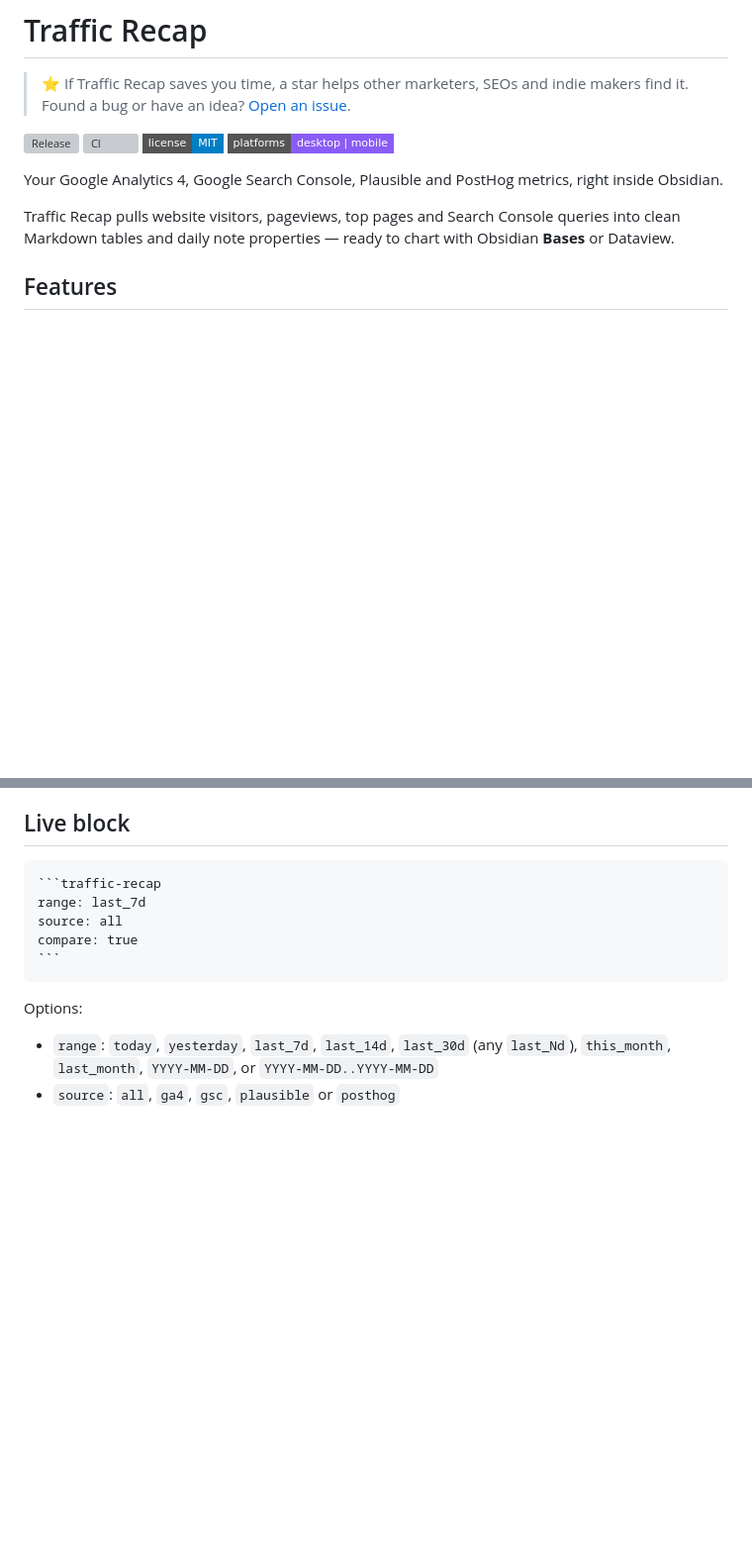
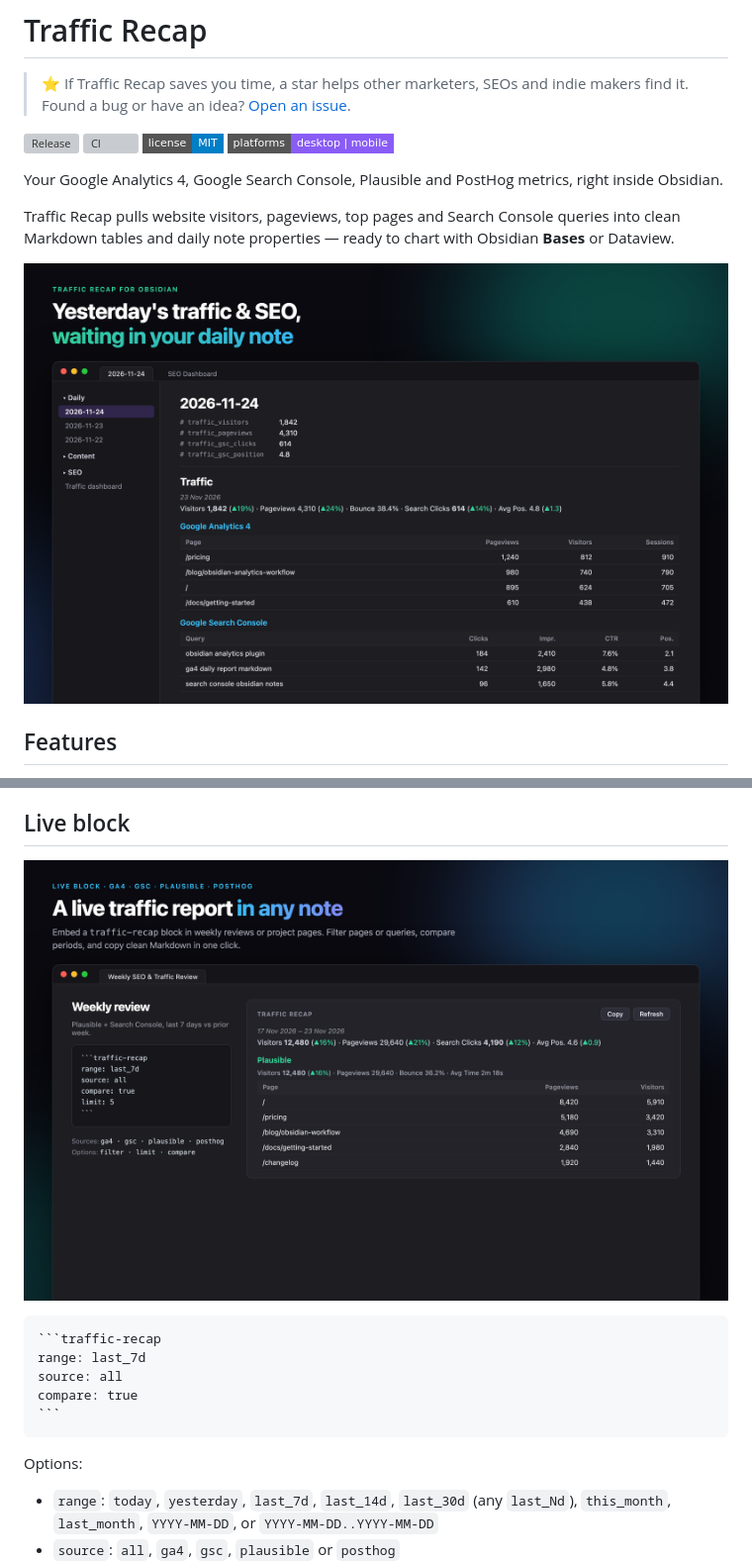
Before and after one commit to chi-li-peppers/obsidian-traffic-recap, a Markdown page: README.md, 2 parts joined by grey strips. Shown at 99% size. Drawn GitHub-style; pictures changed too: docs/shot-1.png (added), docs/shot-2.png (added); badges without logos; blank space fills up the shorter version; grey boxes are pictures that could not be loaded.

Commit message:
Add promo screenshots to README

`````diff
--- a/README.md
+++ b/README.md
@@ -10,6 +10,8 @@
 Your Google Analytics 4, Google Search Console, Plausible and PostHog metrics, right inside Obsidian.
 
 Traffic Recap pulls website visitors, pageviews, top pages and Search Console queries into clean Markdown tables and daily note properties — ready to chart with Obsidian **Bases** or Dataview.
+
+![Yesterday's traffic and SEO in your daily note](docs/shot-1.png)
 
 ## Features
 
@@ -24,6 +26,8 @@ Traffic Recap pulls website visitors, pageviews, top pages and Search Console qu
 - **Works on mobile** & includes **Demo mode**
 
 ## Live block
+
+![Live traffic report block in any note](docs/shot-2.png)
 
 ````markdown
 ```traffic-recap
`````
